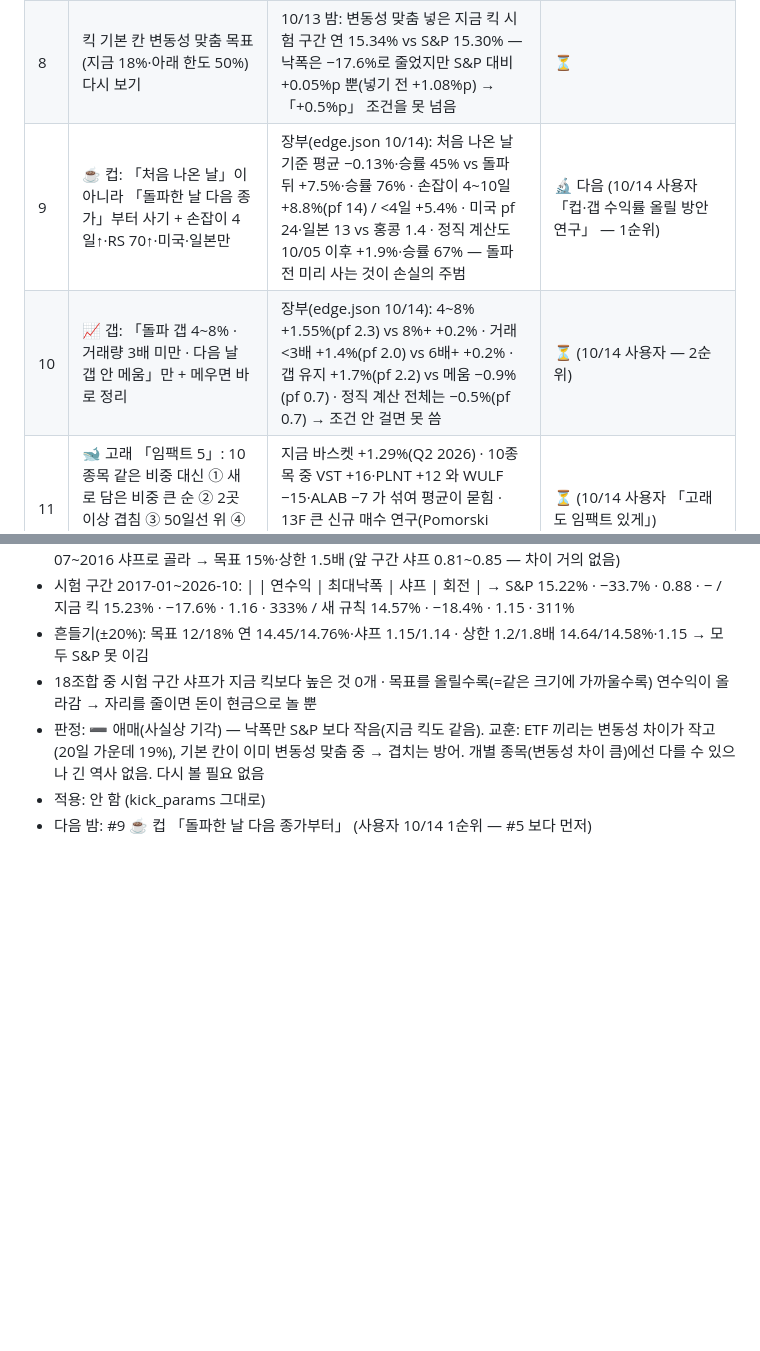
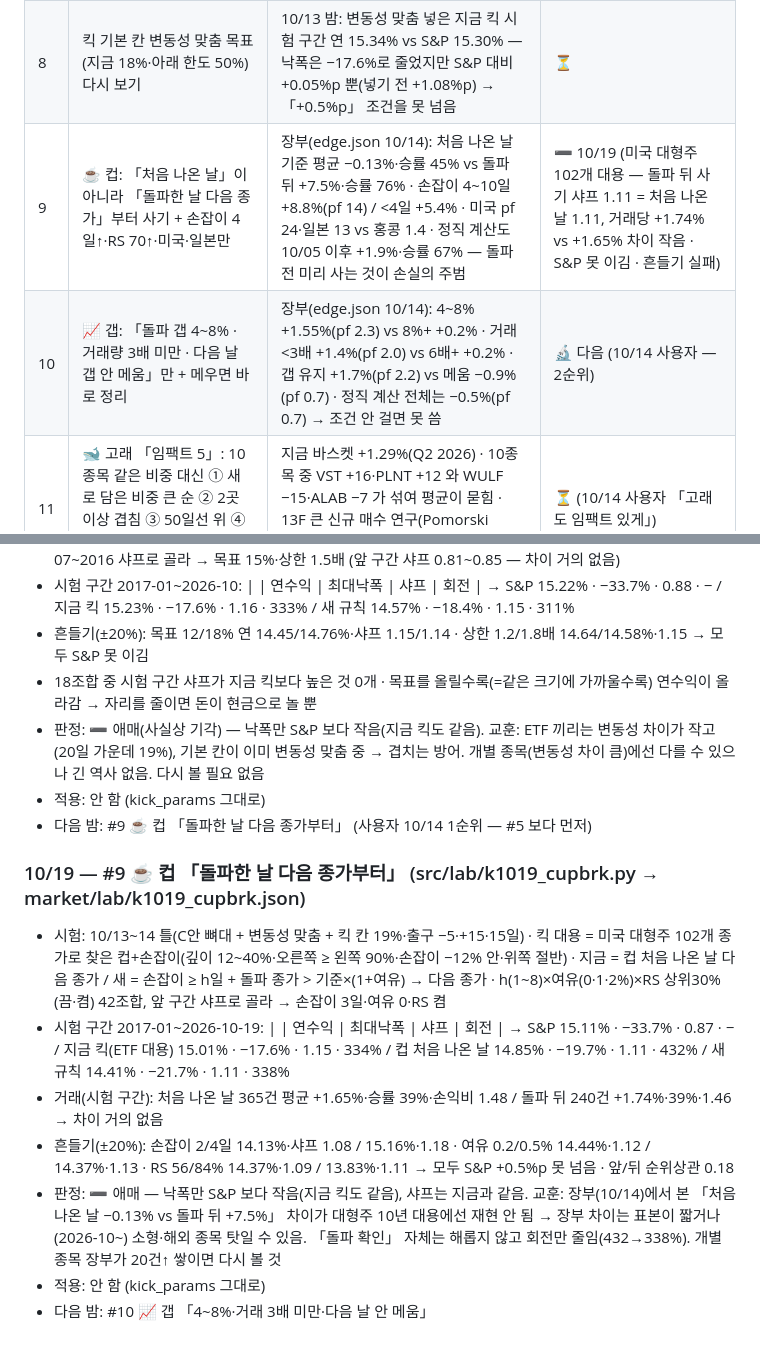
Before and after one commit to chkchp0702-spec/market-strategy-report, a Markdown page: brain/kick_lab.md, 2 parts joined by grey strips. Rendered like a GitHub page; blank space fills up the shorter version.

Commit message:
🌙 킥 밤 연구 10/19: 컵 돌파 뒤 매수 — 애매
Co-Authored-By: Claude Opus 5.5 <noreply@anthropic.com>
Claude-Session: https://claude.ai/code/session_01JB8BrXFFYeve9DZkpFaXHX

```diff
--- a/brain/kick_lab.md
+++ b/brain/kick_lab.md
@@ -13,8 +13,8 @@
 | 6 | 모멘텀 + 단기 눌림 진입(3일 −3% 뒤 매수) | 추격 매수 손실 줄이기 | ⏳ |
 | 7 | 실적 갭 신호 보유 기간(실적 발표 후 표류) | 그림자 70건 평균 +1.0% | ⏳ |
 | 8 | 킥 기본 칸 변동성 맞춤 목표(지금 18%·아래 한도 50%) 다시 보기 | 10/13 밤: 변동성 맞춤 넣은 지금 킥 시험 구간 연 15.34% vs S&P 15.30% — 낙폭은 −17.6%로 줄었지만 S&P 대비 +0.05%p 뿐(넣기 전 +1.08%p) → 「+0.5%p」 조건을 못 넘음 | ⏳ |
-| 9 | ☕ 컵: 「처음 나온 날」이 아니라 「돌파한 날 다음 종가」부터 사기 + 손잡이 4일↑·RS 70↑·미국·일본만 | 장부(edge.json 10/14): 처음 나온 날 기준 평균 −0.13%·승률 45% vs 돌파 뒤 +7.5%·승률 76% · 손잡이 4~10일 +8.8%(pf 14) / <4일 +5.4% · 미국 pf 24·일본 13 vs 홍콩 1.4 · 정직 계산도 10/05 이후 +1.9%·승률 67% — 돌파 전 미리 사는 것이 손실의 주범 | 🔬 다음 (10/14 사용자 「컵·갭 수익률 올릴 방안 연구」 — 1순위) |
-| 10 | 📈 갭: 「돌파 갭 4~8% · 거래량 3배 미만 · 다음 날 갭 안 메움」만 + 메우면 바로 정리 | 장부(edge.json 10/14): 4~8% +1.55%(pf 2.3) vs 8%+ +0.2% · 거래<3배 +1.4%(pf 2.0) vs 6배+ +0.2% · 갭 유지 +1.7%(pf 2.2) vs 메움 −0.9%(pf 0.7) · 정직 계산 전체는 −0.5%(pf 0.7) → 조건 안 걸면 못 씀 | ⏳ (10/14 사용자 — 2순위) |
+| 9 | ☕ 컵: 「처음 나온 날」이 아니라 「돌파한 날 다음 종가」부터 사기 + 손잡이 4일↑·RS 70↑·미국·일본만 | 장부(edge.json 10/14): 처음 나온 날 기준 평균 −0.13%·승률 45% vs 돌파 뒤 +7.5%·승률 76% · 손잡이 4~10일 +8.8%(pf 14) / <4일 +5.4% · 미국 pf 24·일본 13 vs 홍콩 1.4 · 정직 계산도 10/05 이후 +1.9%·승률 67% — 돌파 전 미리 사는 것이 손실의 주범 | ➖ 10/19 (미국 대형주 102개 대용 — 돌파 뒤 사기 샤프 1.11 = 처음 나온 날 1.11, 거래당 +1.74% vs +1.65% 차이 작음 · S&P 못 이김 · 흔들기 실패) |
+| 10 | 📈 갭: 「돌파 갭 4~8% · 거래량 3배 미만 · 다음 날 갭 안 메움」만 + 메우면 바로 정리 | 장부(edge.json 10/14): 4~8% +1.55%(pf 2.3) vs 8%+ +0.2% · 거래<3배 +1.4%(pf 2.0) vs 6배+ +0.2% · 갭 유지 +1.7%(pf 2.2) vs 메움 −0.9%(pf 0.7) · 정직 계산 전체는 −0.5%(pf 0.7) → 조건 안 걸면 못 씀 | 🔬 다음 (10/14 사용자 — 2순위) |
 | 11 | 🐋 고래 「임팩트 5」: 10종목 같은 비중 대신 ① 새로 담은 비중 큰 순 ② 2곳 이상 겹침 ③ 50일선 위 ④ 우리 신호(☕📈🤫)와 겹침 점수로 상위 5개에 몰기 | 지금 바스켓 +1.29%(Q2 2026) · 10종목 중 VST +16·PLNT +12 와 WULF −15·ALAB −7 가 섞여 평균이 묻힘 · 13F 큰 신규 매수 연구(Pomorski 2009 등)는 확신 높은 종목이 초과수익 집중 | ⏳ (10/14 사용자 「고래도 임팩트 있게」) |
 
 ## 밤 기록
@@ -54,3 +54,13 @@
 - 판정: ➖ 애매(사실상 기각) — 낙폭만 S&P 보다 작음(지금 킥도 같음). 교훈: ETF 끼리는 변동성 차이가 작고(20일 가운데 19%), 기본 칸이 이미 변동성 맞춤 중 → 겹치는 방어. 개별 종목(변동성 차이 큼)에선 다를 수 있으나 긴 역사 없음. 다시 볼 필요 없음
 - 적용: 안 함 (kick_params 그대로)
 - 다음 밤: #9 ☕ 컵 「돌파한 날 다음 종가부터」 (사용자 10/14 1순위 — #5 보다 먼저)
+
+
+### 10/19 — #9 ☕ 컵 「돌파한 날 다음 종가부터」 (src/lab/k1019_cupbrk.py → market/lab/k1019_cupbrk.json)
+- 시험: 10/13~14 틀(C안 뼈대 + 변동성 맞춤 + 킥 칸 19%·출구 −5·+15·15일) · 킥 대용 = 미국 대형주 102개 종가로 찾은 컵+손잡이(깊이 12~40%·오른쪽 ≥ 왼쪽 90%·손잡이 −12% 안·위쪽 절반) · 지금 = 컵 처음 나온 날 다음 종가 / 새 = 손잡이 ≥ h일 + 돌파 종가 > 기준×(1+여유) → 다음 종가 · h(1~8)×여유(0·1·2%)×RS 상위30%(끔·켬) 42조합, 앞 구간 샤프로 골라 → 손잡이 3일·여유 0·RS 켬
+- 시험 구간 2017-01~2026-10-19: | | 연수익 | 최대낙폭 | 샤프 | 회전 | → S&P 15.11% · −33.7% · 0.87 · − / 지금 킥(ETF 대용) 15.01% · −17.6% · 1.15 · 334% / 컵 처음 나온 날 14.85% · −19.7% · 1.11 · 432% / 새 규칙 14.41% · −21.7% · 1.11 · 338%
+- 거래(시험 구간): 처음 나온 날 365건 평균 +1.65%·승률 39%·손익비 1.48 / 돌파 뒤 240건 +1.74%·39%·1.46 → 차이 거의 없음
+- 흔들기(±20%): 손잡이 2/4일 14.13%·샤프 1.08 / 15.16%·1.18 · 여유 0.2/0.5% 14.44%·1.12 / 14.37%·1.13 · RS 56/84% 14.37%·1.09 / 13.83%·1.11 → 모두 S&P +0.5%p 못 넘음 · 앞/뒤 순위상관 0.18
+- 판정: ➖ 애매 — 낙폭만 S&P 보다 작음(지금 킥도 같음), 샤프는 지금과 같음. 교훈: 장부(10/14)에서 본 「처음 나온 날 −0.13% vs 돌파 뒤 +7.5%」 차이가 대형주 10년 대용에선 재현 안 됨 → 장부 차이는 표본이 짧거나(2026-10~) 소형·해외 종목 탓일 수 있음. 「돌파 확인」 자체는 해롭지 않고 회전만 줄임(432→338%). 개별 종목 장부가 20건↑ 쌓이면 다시 볼 것
+- 적용: 안 함 (kick_params 그대로)
+- 다음 밤: #10 📈 갭 「4~8%·거래 3배 미만·다음 날 안 메움」
```
